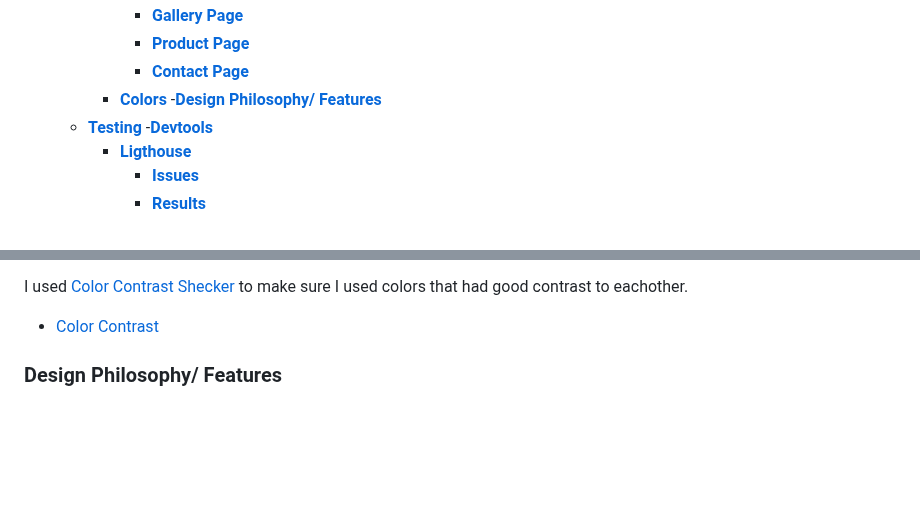
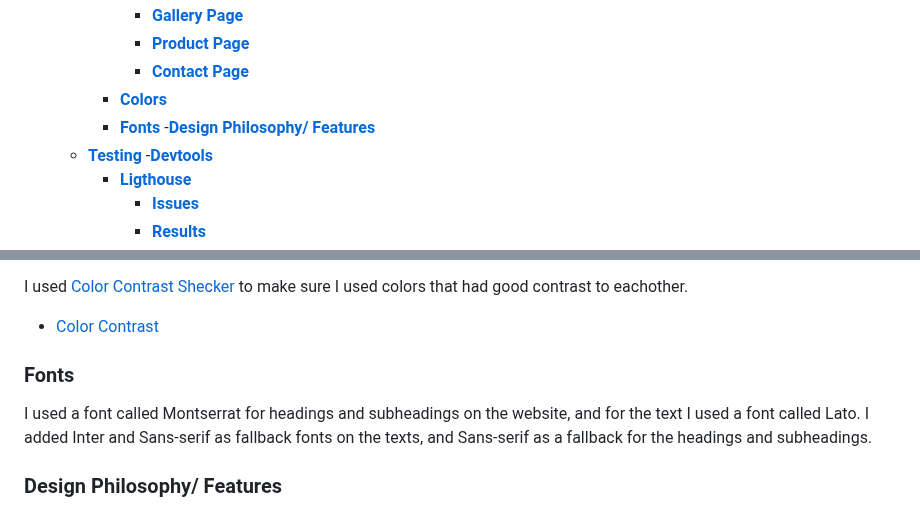
Before and after one commit to Annibor/EarthEcho-Studios, a Markdown page: README.md, 2 parts joined by grey strips. GitHub-like rendering; blank space fills up the shorter version.

Commit message:
Docs: add fonts

```diff
--- a/README.md
+++ b/README.md
@@ -25,7 +25,8 @@ This README serves as your guide to navigate through the building of this websit
       - [**Gallery Page**](#gallery-page)
       - [**Product Page**](#product-page)
       - [**Contact Page**](#contact-page)
-    - [**Colors**](#colors) -[**Design Philosophy/ Features**](#design-philosophy-features)
+    - [**Colors**](#colors)
+    - [**Fonts**](#fonts) -[**Design Philosophy/ Features**](#design-philosophy-features)
   - [**Testing**](#testing) -[**Devtools**](#devtools)
     - [**Ligthouse**](#lighthouse)
       - [**Issues**](#issues)
@@ -124,6 +125,10 @@ I then used [Tint and Shades](https://maketintsandshades.com/#283618) to find di
 I used [Color Contrast Shecker](https://coolors.co/contrast-checker/112a46-acc8e5) to make sure I used colors that had good contrast to eachother.
 
 - [Color Contrast](docs/screenshots/color-contrast-checker.png)
+
+### Fonts
+
+I used a font called Montserrat for headings and subheadings on the website, and for the text I used a font called Lato. I added Inter and Sans-serif as fallback fonts on the texts, and Sans-serif as a fallback for the headings and subheadings.
 
 ### Design Philosophy/ Features
 
```
